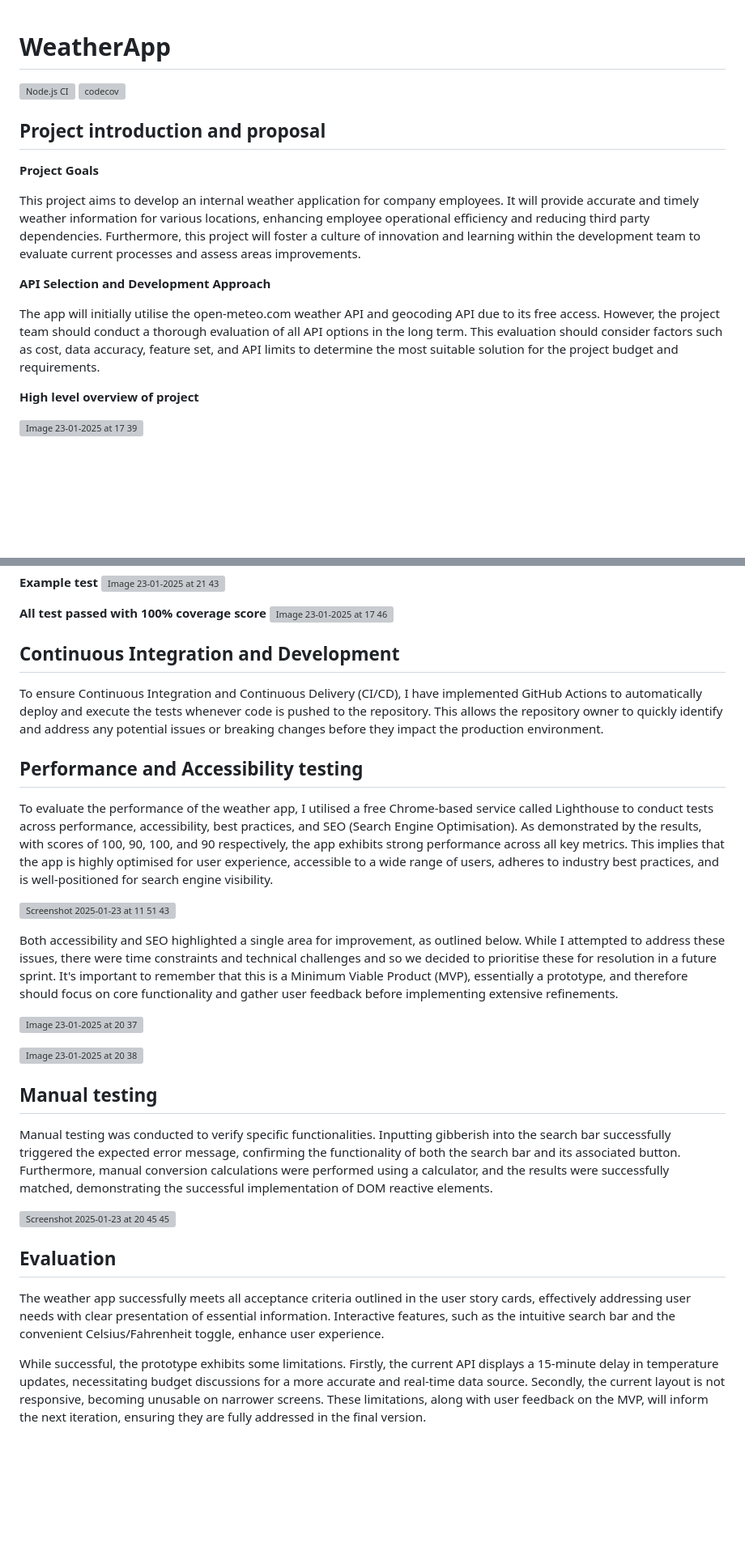
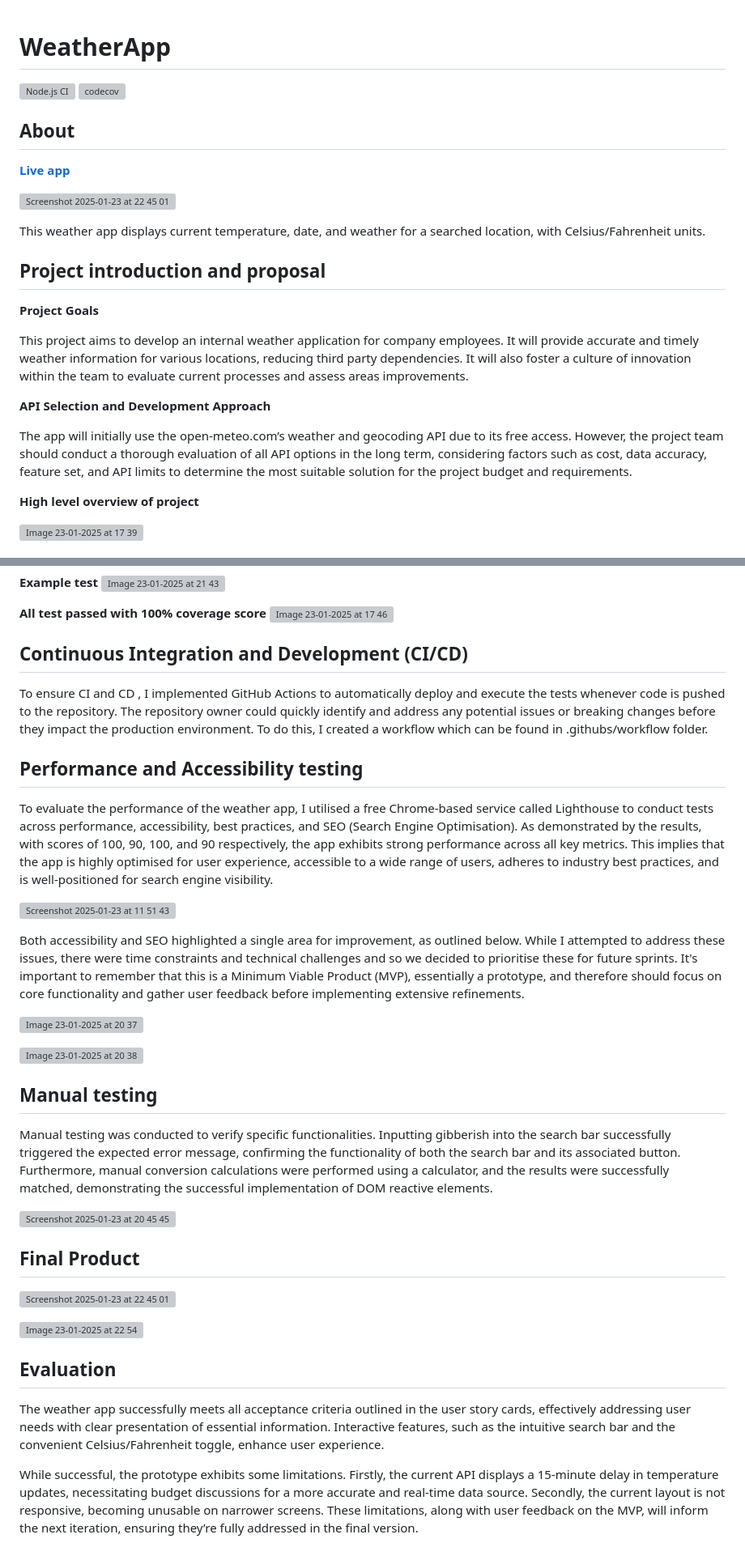
Before and after one commit to Naha873/WeatherApp, a Markdown page: README.md, 2 parts joined by grey strips. Shown: that part at 81% size. Rendered like a GitHub page; blank space fills up the shorter version; grey boxes are pictures that could not be loaded.

```diff
--- a/README.md
+++ b/README.md
@@ -3,15 +3,23 @@
 [![Node.js CI](https://github.com/Naha873/WeatherApp/actions/workflows/node.js.yml/badge.svg)](https://github.com/Naha873/WeatherApp/actions/workflows/node.js.yml)
 [![codecov](https://codecov.io/github/Naha873/WeatherApp/graph/badge.svg?token=O4C01XHHYJ)](https://codecov.io/github/Naha873/WeatherApp)
 
+## About
+
+[**Live app**](https://naha873.github.io/WeatherApp/)
+
+![Screenshot 2025-01-23 at 22 45 01](https://github.com/user-attachments/assets/324f4938-5969-4082-b25a-8a9c01db5a8f)
+
+This weather app displays current temperature, date, and weather for a searched location, with Celsius/Fahrenheit units.
+
 ## Project introduction and proposal
 
 **Project Goals**
 
-This project aims to develop an internal weather application for company employees. It will provide accurate and timely weather information for various locations, enhancing employee operational efficiency and reducing third party dependencies. Furthermore, this project will foster a culture of innovation and learning within the development team to evaluate current processes and assess areas improvements.
+This project aims to develop an internal weather application for company employees. It will provide accurate and timely weather information for various locations, reducing third party dependencies. It will also foster a culture of innovation within the team to evaluate current processes and assess areas improvements.
 
 **API Selection and Development Approach**
 
-The app will initially utilise the open-meteo.com weather API and geocoding API due to its free access. However, the project team should conduct a thorough evaluation of all API options in the long term. This evaluation should consider factors such as cost, data accuracy, feature set, and API limits to determine the most suitable solution for the project budget and requirements.
+The app will initially use the open-meteo.com’s weather and geocoding API due to its free access. However, the project team should conduct a thorough evaluation of all API options in the long term, considering factors such as cost, data accuracy, feature set, and API limits to determine the most suitable solution for the project budget and requirements.
 
 **High level overview of project**
 
@@ -263,9 +278,9 @@ I used Test-Driven Development (TDD) to create Jest unit tests for the logic fun
 **All test passed with 100% coverage score**
 ![Image 23-01-2025 at 17 46](https://github.com/user-attachments/assets/c891cb68-5045-4a31-bb49-1bc4fc198b08)
 
-## Continuous Integration and Development
+## Continuous Integration and Development (CI/CD)
 
-To ensure Continuous Integration and Continuous Delivery (CI/CD), I have implemented GitHub Actions to automatically deploy and execute the tests whenever code is pushed to the repository. This allows the repository owner to quickly identify and address any potential issues or breaking changes before they impact the production environment.
+To ensure CI and CD , I implemented GitHub Actions to automatically deploy and execute the tests whenever code is pushed to the repository. The repository owner could quickly identify and address any potential issues or breaking changes before they impact the production environment. To do this, I created a workflow which can be found in .githubs/workflow folder.
 
 ## Performance and Accessibility testing
 
@@ -273,7 +288,7 @@ To evaluate the performance of the weather app, I utilised a free Chrome-based s
 
 ![Screenshot 2025-01-23 at 11 51 43](https://github.com/user-attachments/assets/c01680ef-234c-4616-a9e4-e6702230cda0)
 
-Both accessibility and SEO highlighted a single area for improvement, as outlined below. While I attempted to address these issues, there were time constraints and technical challenges and so we decided to prioritise these for resolution in a future sprint. It's important to remember that this is a Minimum Viable Product (MVP), essentially a prototype, and therefore should focus on core functionality and gather user feedback before implementing extensive refinements.
+Both accessibility and SEO highlighted a single area for improvement, as outlined below. While I attempted to address these issues, there were time constraints and technical challenges and so we decided to prioritise these for future sprints. It's important to remember that this is a Minimum Viable Product (MVP), essentially a prototype, and therefore should focus on core functionality and gather user feedback before implementing extensive refinements.
 
 ![Image 23-01-2025 at 20 37](https://github.com/user-attachments/assets/dd3f12f2-1c96-4cf1-9681-4a746d613455)
 
@@ -285,8 +300,13 @@ Manual testing was conducted to verify specific functionalities. Inputting gibbe
 
 ![Screenshot 2025-01-23 at 20 45 45](https://github.com/user-attachments/assets/05b8179e-5031-4e1c-85c9-064cb8afff3c)
 
+## Final Product
+![Screenshot 2025-01-23 at 22 45 01](https://github.com/user-attachments/assets/d4e89e48-f643-4871-8f11-e53f738081a0)
+
+![Image 23-01-2025 at 22 54](https://github.com/user-attachments/assets/8445e482-d609-441c-93b5-beda62260dc7)
+
 ## Evaluation
 The weather app successfully meets all acceptance criteria outlined in the user story cards, effectively addressing user needs with clear presentation of essential information. Interactive features, such as the intuitive search bar and the convenient Celsius/Fahrenheit toggle, enhance user experience.
 
 While successful, the prototype exhibits some limitations. Firstly, the current API displays a 15-minute delay in temperature updates, necessitating budget discussions for a more accurate and real-time data source. Secondly, the current layout is not responsive, becoming unusable on narrower screens.
-These limitations, along with user feedback on the MVP, will inform the next iteration, ensuring they are fully addressed in the final version.
+These limitations, along with user feedback on the MVP, will inform the next iteration, ensuring they’re fully addressed in the final version.
```
Also changed, not shown: other parts of README.md (+33 -26 lines).
